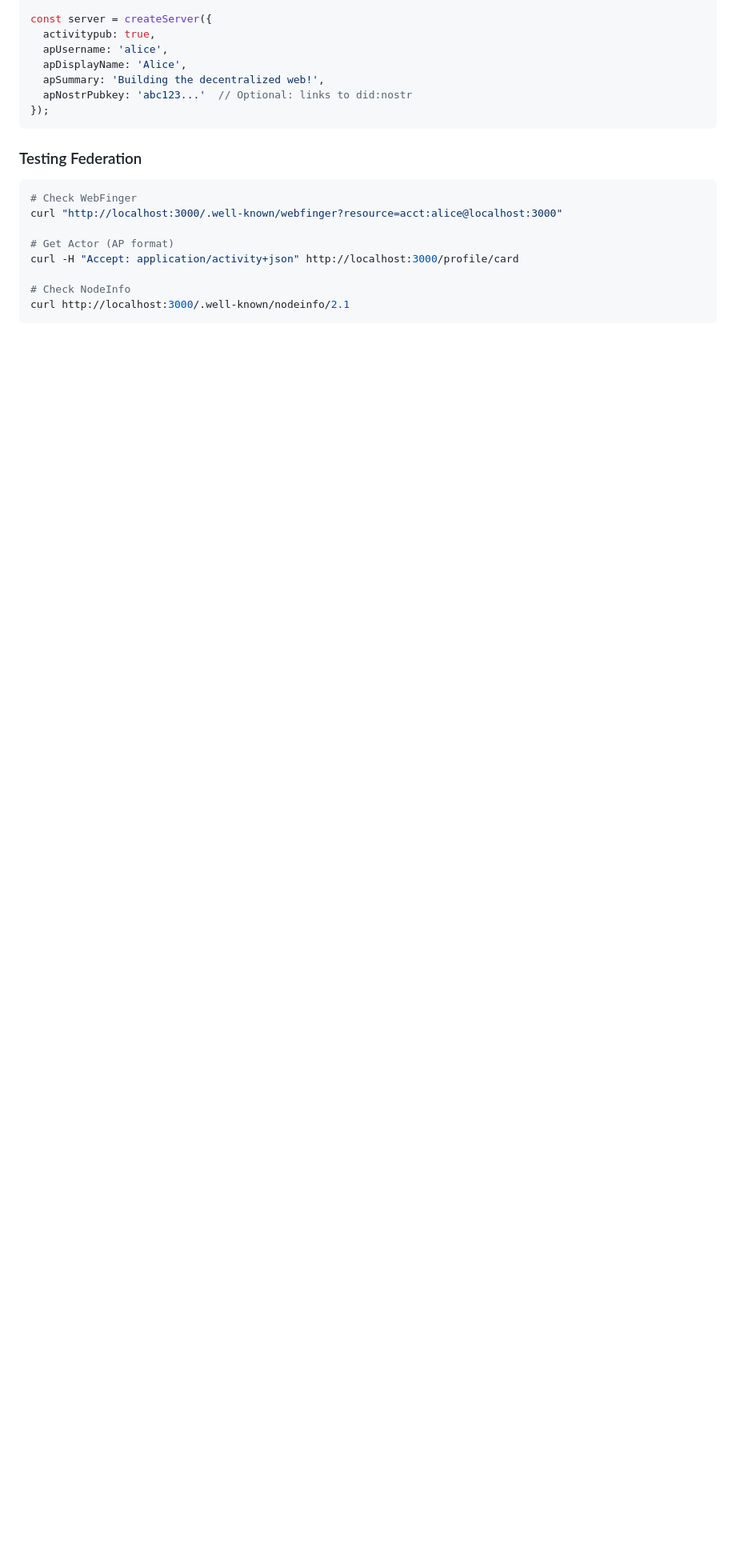
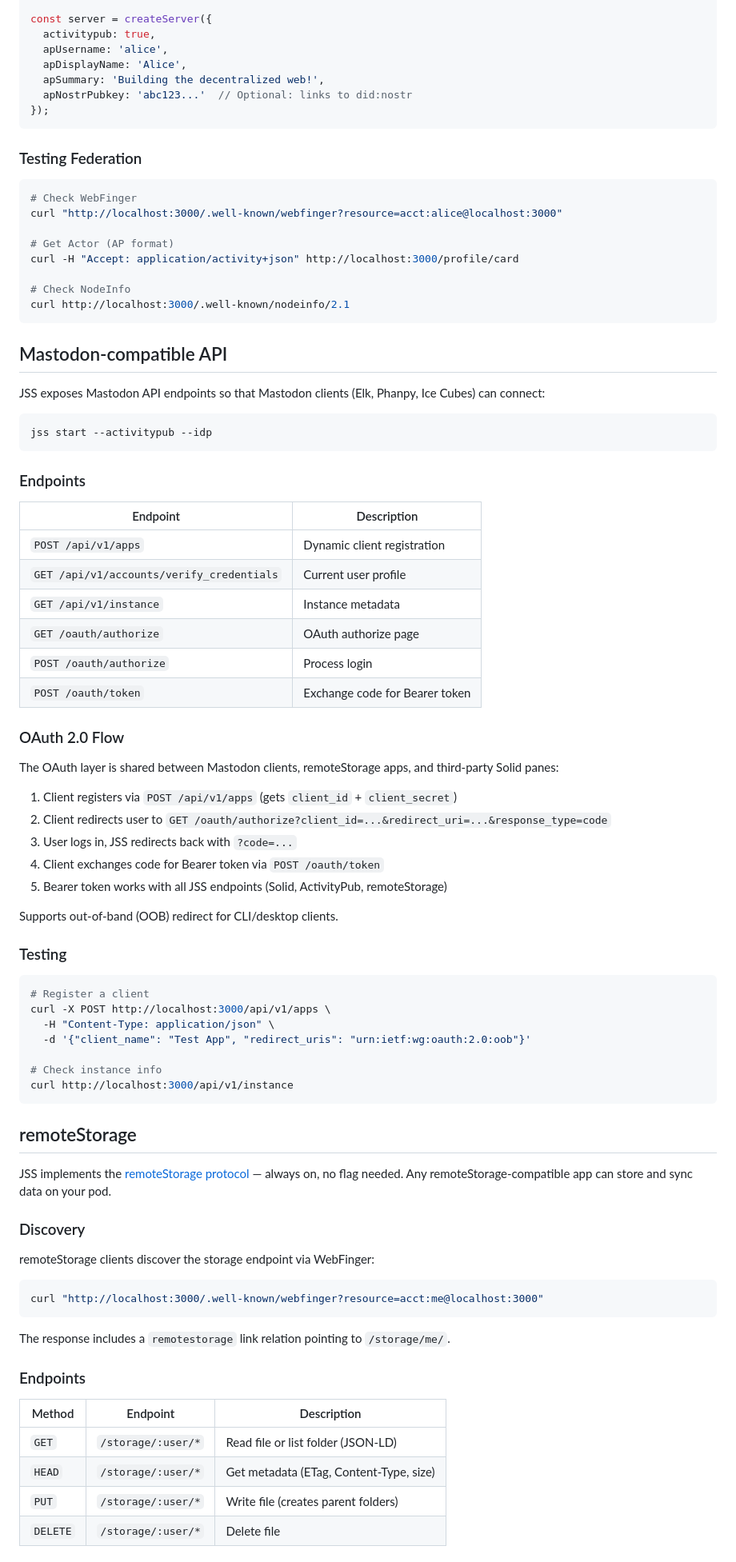
Before and after one commit to JavaScriptSolidServer/JavaScriptSolidServer, a Markdown page: README.md, the part around one of its changes. Shown at 80% size. Rendered like a GitHub page; blank space fills up the shorter version.

````diff
--- a/README.md
+++ b/README.md
@@ -552,3 +555,71 @@ curl -H "Accept: application/activity+json" http://localhost:3000/profile/card
 
 # Check NodeInfo
 curl http://localhost:3000/.well-known/nodeinfo/2.1
+```
+
+## Mastodon-compatible API
+
+JSS exposes Mastodon API endpoints so that Mastodon clients (Elk, Phanpy, Ice Cubes) can connect:
+
+```bash
+jss start --activitypub --idp
+```
+
+### Endpoints
+
+| Endpoint | Description |
+|----------|-------------|
+| `POST /api/v1/apps` | Dynamic client registration |
+| `GET /api/v1/accounts/verify_credentials` | Current user profile |
+| `GET /api/v1/instance` | Instance metadata |
+| `GET /oauth/authorize` | OAuth authorize page |
+| `POST /oauth/authorize` | Process login |
+| `POST /oauth/token` | Exchange code for Bearer token |
+
+### OAuth 2.0 Flow
+
+The OAuth layer is shared between Mastodon clients, remoteStorage apps, and third-party Solid panes:
+
+1. Client registers via `POST /api/v1/apps` (gets `client_id` + `client_secret`)
+2. Client redirects user to `GET /oauth/authorize?client_id=...&redirect_uri=...&response_type=code`
+3. User logs in, JSS redirects back with `?code=...`
+4. Client exchanges code for Bearer token via `POST /oauth/token`
+5. Bearer token works with all JSS endpoints (Solid, ActivityPub, remoteStorage)
+
+Supports out-of-band (OOB) redirect for CLI/desktop clients.
+
+### Testing
+
+```bash
+# Register a client
+curl -X POST http://localhost:3000/api/v1/apps \
+  -H "Content-Type: application/json" \
+  -d '{"client_name": "Test App", "redirect_uris": "urn:ietf:wg:oauth:2.0:oob"}'
+
+# Check instance info
+curl http://localhost:3000/api/v1/instance
+```
+
+## remoteStorage
+
+JSS implements the [remoteStorage protocol](https://remotestorage.io/spec/draft-dejong-remotestorage-22) — always on, no flag needed. Any remoteStorage-compatible app can store and sync data on your pod.
+
+### Discovery
+
+remoteStorage clients discover the storage endpoint via WebFinger:
+
+```bash
+curl "http://localhost:3000/.well-known/webfinger?resource=acct:me@localhost:3000"
+```
+
+The response includes a `remotestorage` link relation pointing to `/storage/me/`.
+
+### Endpoints
+
+| Method | Endpoint | Description |
+|--------|----------|-------------|
+| `GET` | `/storage/:user/*` | Read file or list folder (JSON-LD) |
+| `HEAD` | `/storage/:user/*` | Get metadata (ETag, Content-Type, size) |
+| `PUT` | `/storage/:user/*` | Write file (creates parent folders) |
+| `DELETE` | `/storage/:user/*` | Delete file |
+
````
Also changed, not shown: other parts of README.md (+35 -1 lines).
